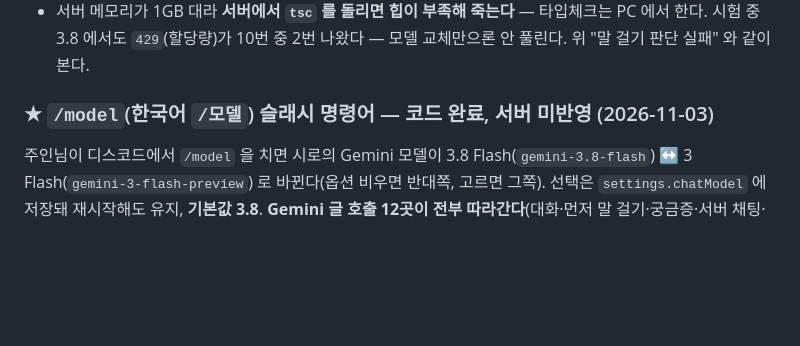
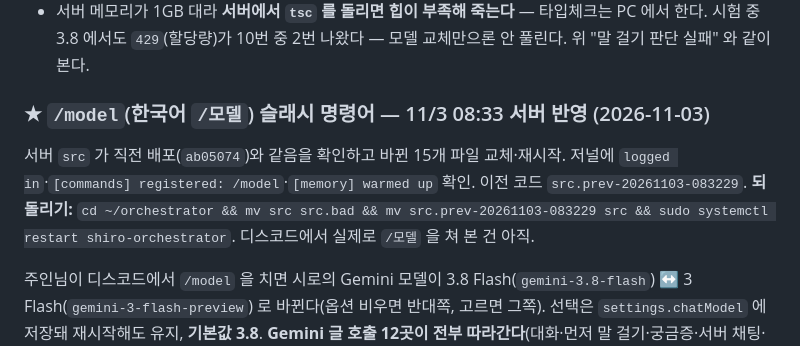
Before and after one commit to smandylee/shiro, a Markdown page: WORKLOG.md, the part around the change. Drawn GitHub-style; blank space fills up the shorter version.

Commit message:
WORKLOG: deploy details and rollback line for /model
Co-Authored-By: Claude Opus 5.5 <noreply@anthropic.com>
Claude-Session: https://claude.ai/code/session_01ANqBT3e2MfHPakxRsm8wV9

```diff
--- a/WORKLOG.md
+++ b/WORKLOG.md
@@ -90,7 +90,10 @@
   **되돌리기:** `cd ~/orchestrator && mv src src.bad && mv src.prev-20261103-042900 src && sudo systemctl restart shiro-orchestrator` (처음 판으로는 `035240`).
 - 서버 메모리가 1GB 대라 **서버에서 `tsc` 를 돌리면 힙이 부족해 죽는다** — 타입체크는 PC 에서 한다. 시험 중 3.8 에서도 `429`(할당량)가 10번 중 2번 나왔다 — 모델 교체만으론 안 풀린다. 위 "말 걸기 판단 실패" 와 같이 본다.
 
-### ★ `/model`(한국어 `/모델`) 슬래시 명령어 — 코드 완료, **서버 미반영** (2026-11-03)
+### ★ `/model`(한국어 `/모델`) 슬래시 명령어 — 11/3 08:33 서버 반영 (2026-11-03)
+
+서버 `src` 가 직전 배포(`ab05074`)와 같음을 확인하고 바뀐 15개 파일 교체·재시작. 저널에 `logged in`·`[commands] registered: /model`·`[memory] warmed up` 확인. 이전 코드 `src.prev-20261103-083229`. **되돌리기:** `cd ~/orchestrator && mv src src.bad && mv src.prev-20261103-083229 src && sudo systemctl restart shiro-orchestrator`. 디스코드에서 실제로 `/모델` 을 쳐 본 건 아직.
+
 
 주인님이 디스코드에서 `/model` 을 치면 시로의 Gemini 모델이 3.8 Flash(`gemini-3.8-flash`) ↔ 3 Flash(`gemini-3-flash-preview`) 로 바뀐다(옵션 비우면 반대쪽, 고르면 그쪽). 선택은 `settings.chatModel` 에 저장돼 재시작해도 유지, **기본값 3.8**. **Gemini 글 호출 12곳이 전부 따라간다**(대화·먼저 말 걸기·궁금증·서버 채팅·브리핑·새벽 학습·관전·검색·나무위키·마크 계획자·받아쓰기). 받아쓰기는 서버에 `SHIRO_TRANSCRIBE_MODEL` 이 있으면 그 값이 우선. 음성 감지(`gemini-3.5-flash-lite`)와 임베딩은 그대로. 한 턴 안에서는 대화 모델을 안 바꾼다(도구 라운드의 thought signature 때문). 손님이 치면 "주인님만" 답만 하고 아무것도 안 바뀜. 코드 `llm/model-choice.ts`, `discord/commands.ts`, `index.ts`(등록·InteractionCreate). 타입체크 통과.
 - 올리면 저널에 `[commands] registered: /model` 이 떠야 한다. 전역 명령어라 디스코드에 보이기까지 몇 분 걸릴 수 있다. (서버에 남은 `src.new-20261103-065339` 는 이전 판이라 쓰지 않는다.)
```
